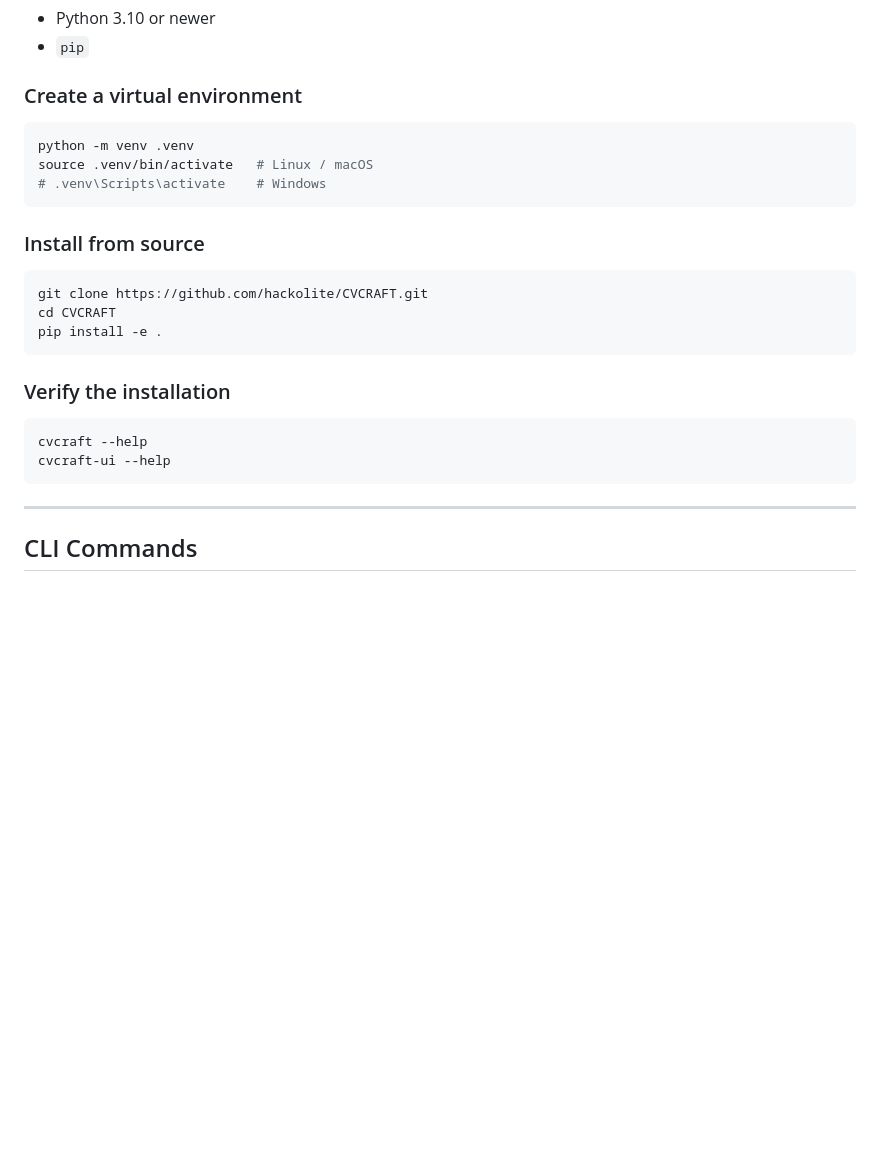
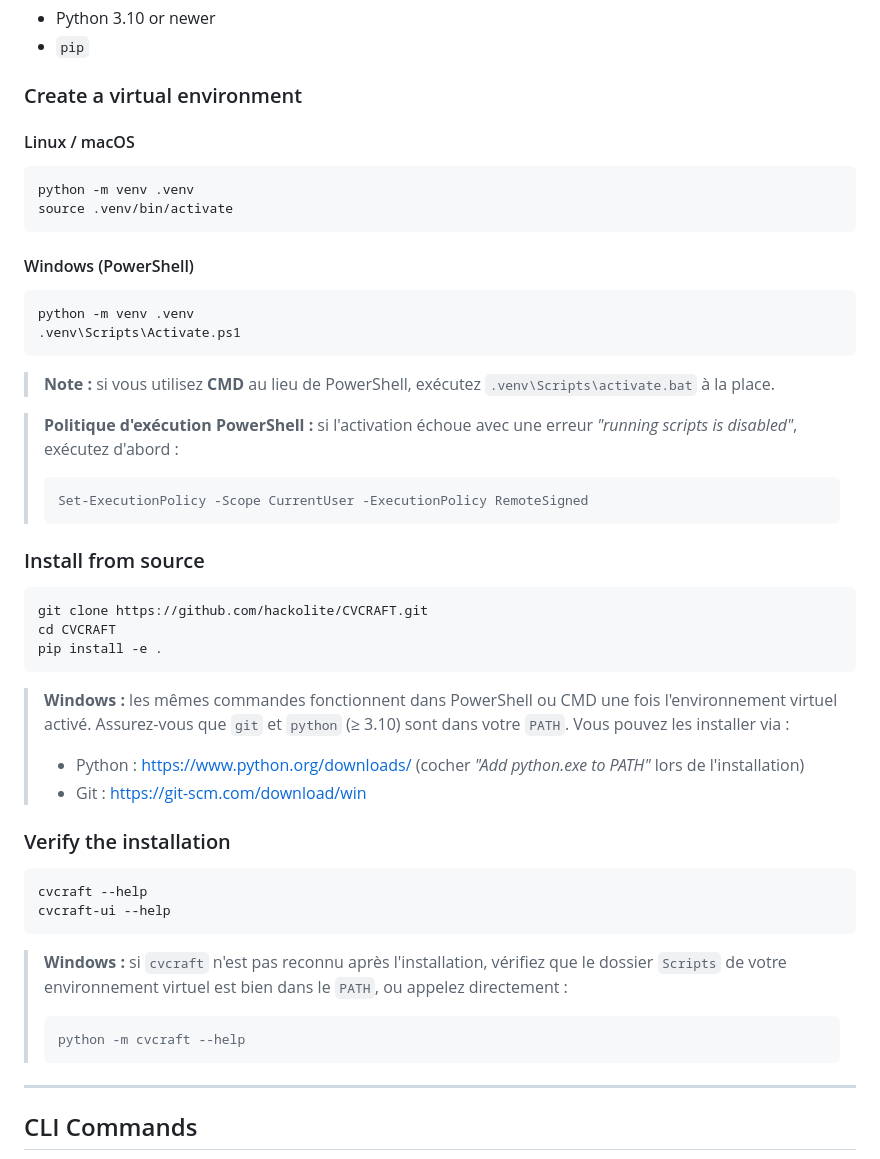
Before and after one commit to hackolite/CVCRAFT, a Markdown page: README.md, the part around the change. Drawn GitHub-style; blank space fills up the shorter version.

Commit message:
docs: add detailed Windows installation instructions to README

````diff
--- a/README.md
+++ b/README.md
@@ -20,11 +20,26 @@ Supported families:
 
 ### Create a virtual environment
 
+#### Linux / macOS
+
 ```bash
 python -m venv .venv
-source .venv/bin/activate   # Linux / macOS
-# .venv\Scripts\activate    # Windows
+source .venv/bin/activate
 ```
+
+#### Windows (PowerShell)
+
+```powershell
+python -m venv .venv
+.venv\Scripts\Activate.ps1
+```
+
+> **Note :** si vous utilisez **CMD** au lieu de PowerShell, exécutez `.venv\Scripts\activate.bat` à la place.
+
+> **Politique d'exécution PowerShell :** si l'activation échoue avec une erreur *"running scripts is disabled"*, exécutez d'abord :
+> ```powershell
+> Set-ExecutionPolicy -Scope CurrentUser -ExecutionPolicy RemoteSigned
+> ```
 
 ### Install from source
 
@@ -34,12 +49,21 @@ cd CVCRAFT
 pip install -e .
 ```
 
+> **Windows :** les mêmes commandes fonctionnent dans PowerShell ou CMD une fois l'environnement virtuel activé. Assurez-vous que `git` et `python` (≥ 3.10) sont dans votre `PATH`. Vous pouvez les installer via :
+> - Python : <https://www.python.org/downloads/> (cocher *"Add python.exe to PATH"* lors de l'installation)
+> - Git : <https://git-scm.com/download/win>
+
 ### Verify the installation
 
 ```bash
 cvcraft --help
 cvcraft-ui --help
 ```
+
+> **Windows :** si `cvcraft` n'est pas reconnu après l'installation, vérifiez que le dossier `Scripts` de votre environnement virtuel est bien dans le `PATH`, ou appelez directement :
+> ```powershell
+> python -m cvcraft --help
+> ```
 
 ---
 
````
